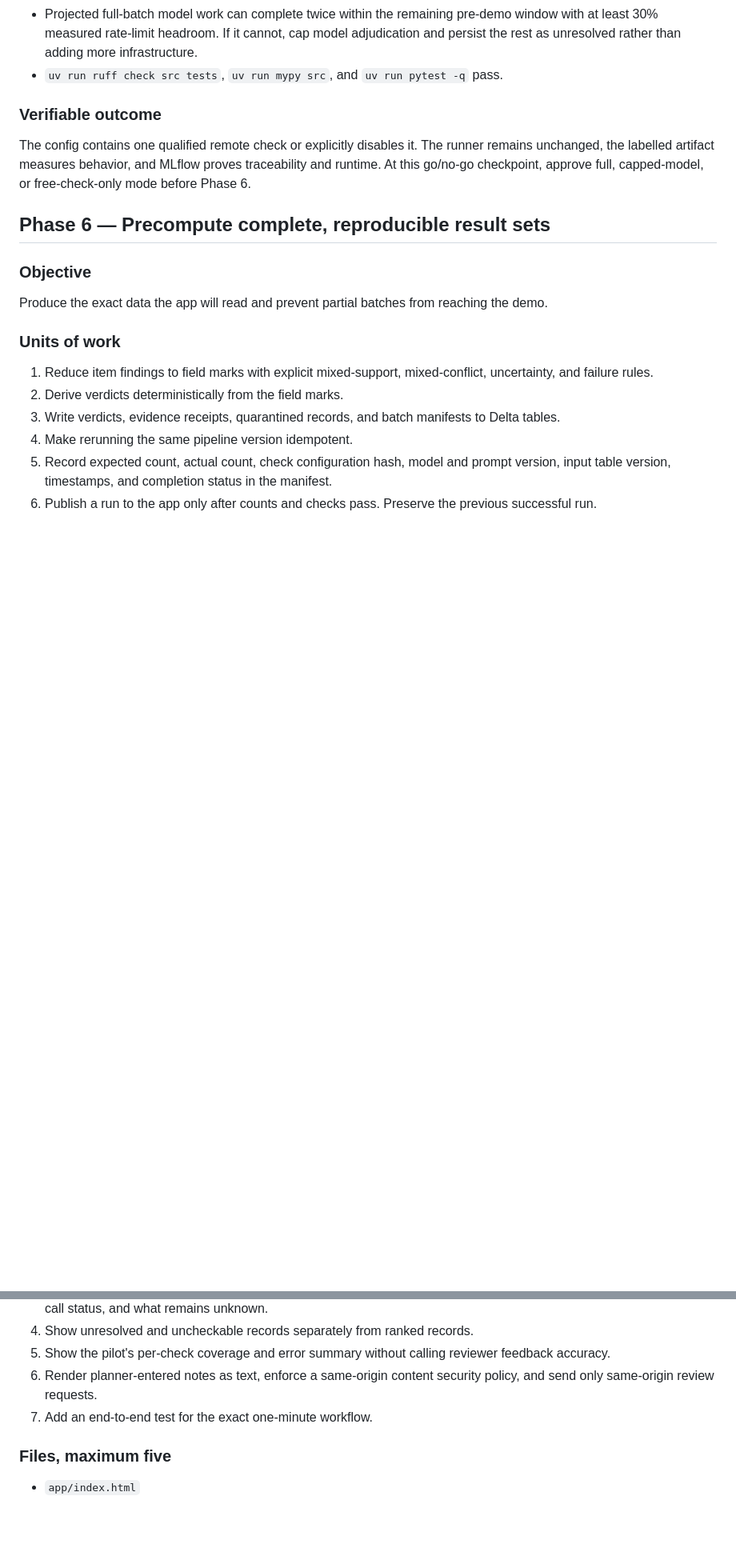
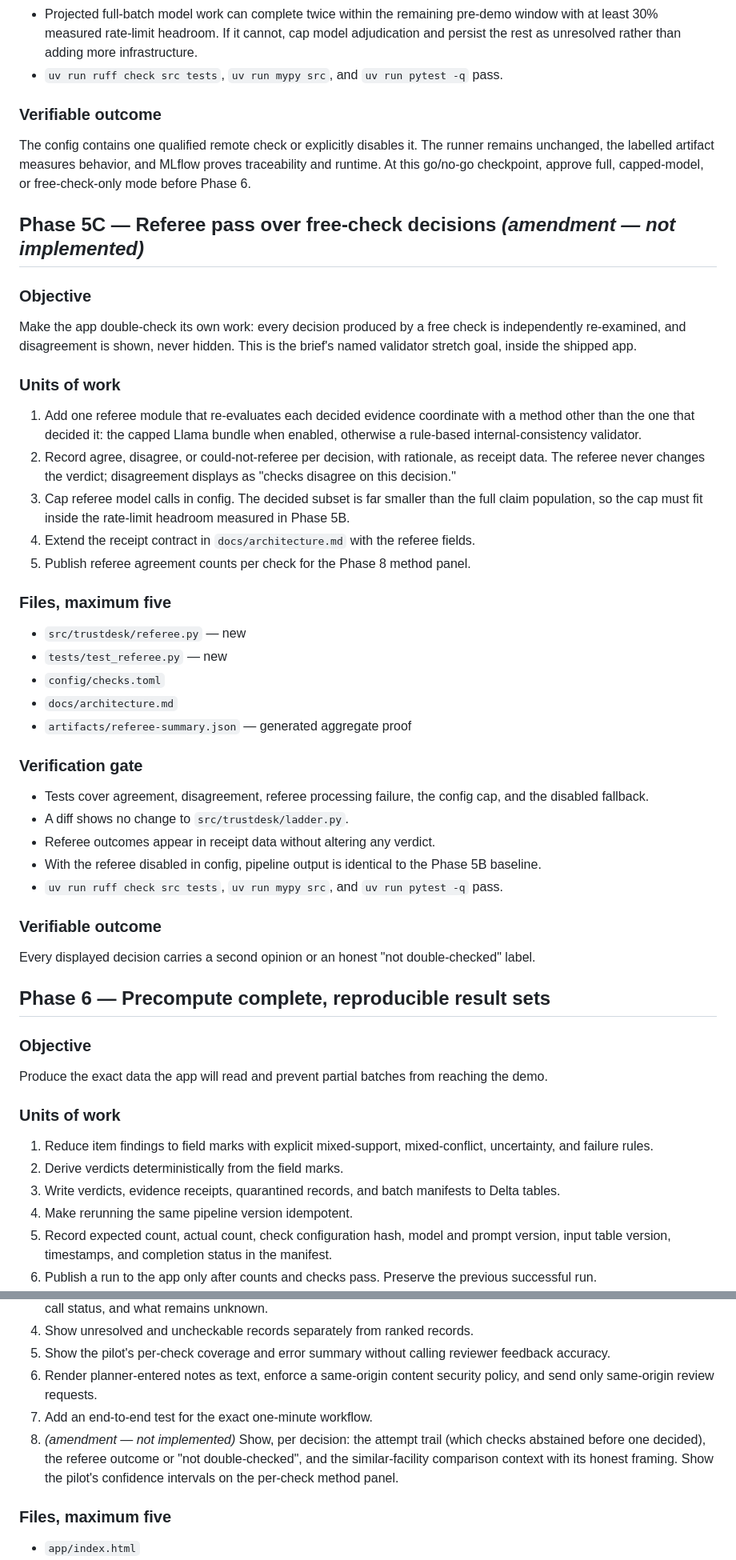
Before and after one commit to timezyme/hacknation-6-global-hackathon, a Markdown page: docs/winning-demo-plan.md, 2 parts joined by grey strips. Shown at 80% size. GitHub-like rendering; blank space fills up the shorter version.

Commit message:
docs: amend plan with rubric gaps, all marked not implemented

```diff
--- a/docs/winning-demo-plan.md
+++ b/docs/winning-demo-plan.md
@@ -532,6 +541,47 @@ The config contains one qualified remote check or explicitly disables it. The ru
 unchanged, the labelled artifact measures behavior, and MLflow proves traceability and runtime. At
 this go/no-go checkpoint, approve full, capped-model, or free-check-only mode before Phase 6.
 
+## Phase 5C — Referee pass over free-check decisions *(amendment — not implemented)*
+
+### Objective
+
+Make the app double-check its own work: every decision produced by a free check is independently
+re-examined, and disagreement is shown, never hidden. This is the brief's named validator stretch
+goal, inside the shipped app.
+
+### Units of work
+
+1. Add one referee module that re-evaluates each decided evidence coordinate with a method other
+   than the one that decided it: the capped Llama bundle when enabled, otherwise a rule-based
+   internal-consistency validator.
+2. Record agree, disagree, or could-not-referee per decision, with rationale, as receipt data. The
+   referee never changes the verdict; disagreement displays as "checks disagree on this decision."
+3. Cap referee model calls in config. The decided subset is far smaller than the full claim
+   population, so the cap must fit inside the rate-limit headroom measured in Phase 5B.
+4. Extend the receipt contract in `docs/architecture.md` with the referee fields.
+5. Publish referee agreement counts per check for the Phase 8 method panel.
+
+### Files, maximum five
+
+- `src/trustdesk/referee.py` — new
+- `tests/test_referee.py` — new
+- `config/checks.toml`
+- `docs/architecture.md`
+- `artifacts/referee-summary.json` — generated aggregate proof
+
+### Verification gate
+
+- Tests cover agreement, disagreement, referee processing failure, the config cap, and the
+  disabled fallback.
+- A diff shows no change to `src/trustdesk/ladder.py`.
+- Referee outcomes appear in receipt data without altering any verdict.
+- With the referee disabled in config, pipeline output is identical to the Phase 5B baseline.
+- `uv run ruff check src tests`, `uv run mypy src`, and `uv run pytest -q` pass.
+
+### Verifiable outcome
+
+Every displayed decision carries a second opinion or an honest "not double-checked" label.
+
 ## Phase 6 — Precompute complete, reproducible result sets
 
 ### Objective
@@ -638,6 +694,10 @@ Keep the approved visual design while deepening evidence and evaluation displays
 6. Render planner-entered notes as text, enforce a same-origin content security policy, and send only
    same-origin review requests.
 7. Add an end-to-end test for the exact one-minute workflow.
+8. *(amendment — not implemented)* Show, per decision: the attempt trail (which checks abstained
+   before one decided), the referee outcome or "not double-checked", and the similar-facility
+   comparison context with its honest framing. Show the pilot's confidence intervals on the
+   per-check method panel.
 
 ### Files, maximum five
 
```
Also changed, not shown: other parts of docs/winning-demo-plan.md (+29 -1 lines).
